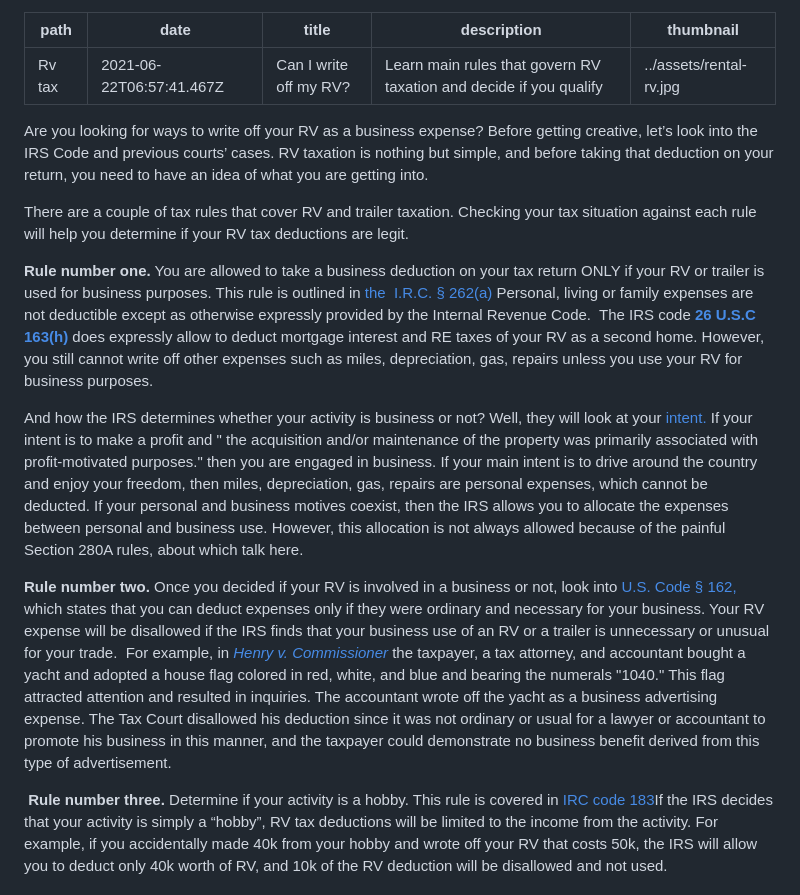
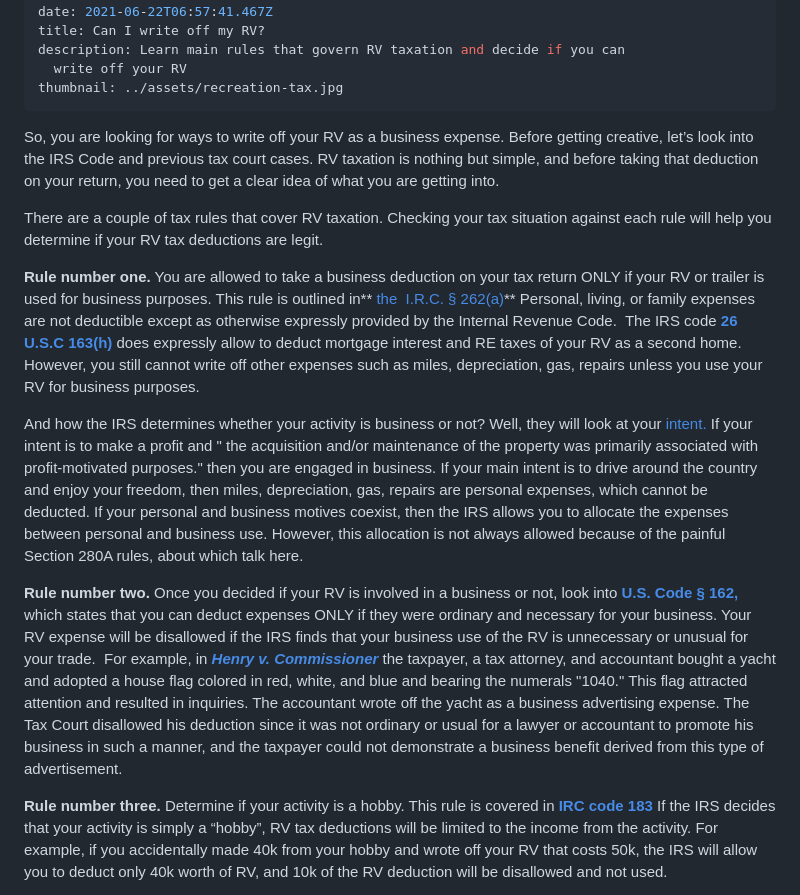
Before and after one commit to darena67/rvtaxgroup, a Markdown page: content/blog/can-i-write-off-my-rv.md, the part around the change printed below. Rendered like a GitHub page.

```diff
--- a/content/blog/can-i-write-off-my-rv.md
+++ b/content/blog/can-i-write-off-my-rv.md
@@ -2,18 +2,19 @@
 path: Rv tax
 date: 2021-06-22T06:57:41.467Z
 title: Can I write off my RV?
-description: Learn main rules that govern RV taxation and decide if you qualify
-thumbnail: ../assets/rental-rv.jpg
+description: Learn main rules that govern RV taxation and decide if you can
+  write off your RV
+thumbnail: ../assets/recreation-tax.jpg
 ---
-Are you looking for ways to write off your RV as a business expense? Before getting creative, let’s look into the IRS Code and previous courts’ cases. RV taxation is nothing but simple, and before taking that deduction on your return, you need to have an idea of what you are getting into.
+So, you are looking for ways to write off your RV as a business expense. Before getting creative, let’s look into the IRS Code and previous tax court cases. RV taxation is nothing but simple, and before taking that deduction on your return, you need to get a clear idea of what you are getting into.
 
-There are a couple of tax rules that cover RV and trailer taxation. Checking your tax situation against each rule will help you determine if your RV tax deductions are legit.
+There are a couple of tax rules that cover RV taxation. Checking your tax situation against each rule will help you determine if your RV tax deductions are legit.
 
-**Rule number one.** You are allowed to take a business deduction on your tax return ONLY if your RV or trailer is used for business purposes. This rule is outlined in [the  I.R.C. § 262(a)](https://www.irs.gov/pub/irs-drop/rr-04-32.pdf) Personal, living or family expenses are not deductible except as otherwise expressly provided by the Internal Revenue Code.  The IRS code **[26 U.S.C 163(h)](https://www.law.cornell.edu/uscode/text/26/163)** does expressly allow to deduct mortgage interest and RE taxes of your RV as a second home. However, you still cannot write off other expenses such as miles, depreciation, gas, repairs unless you use your RV for business purposes.
+**Rule number one.** You are allowed to take a business deduction on your tax return ONLY if your RV or trailer is used for business purposes. This rule is outlined in** [the  I.R.C. § 262(a)](https://www.irs.gov/pub/irs-drop/rr-04-32.pdf)** Personal, living, or family expenses are not deductible except as otherwise expressly provided by the Internal Revenue Code.  The IRS code **[26 U.S.C 163(h)](https://www.law.cornell.edu/uscode/text/26/163)** does expressly allow to deduct mortgage interest and RE taxes of your RV as a second home. However, you still cannot write off other expenses such as miles, depreciation, gas, repairs unless you use your RV for business purposes.
 
 And how the IRS determines whether your activity is business or not? Well, they will look at your [intent.](https://www.taxcontroversy.com/wp-content/uploads/2017/08/Jackson-v.-Commissioner-T.C.-Memo.-2014-160.pdf) If your intent is to make a profit and " the acquisition and/or maintenance of the property was primarily associated with profit-motivated purposes." then you are engaged in business. If your main intent is to drive around the country and enjoy your freedom, then miles, depreciation, gas, repairs are personal expenses, which cannot be deducted. If your personal and business motives coexist, then the IRS allows you to allocate the expenses between personal and business use. However, this allocation is not always allowed because of the painful Section 280A rules, about which talk here.
 
-**Rule number two.** Once you decided if your RV is involved in a business or not, look into [U.S. Code § 162,](https://www.law.cornell.edu/uscode/text/26/162) which states that you can deduct expenses only if they were ordinary and necessary for your business. Your RV expense will be disallowed if the IRS finds that your business use of an RV or a trailer is unnecessary or unusual for your trade.  For example, in *[Henry v. Commissioner](https://scholar.google.com/scholar_case?case=9451105842452749928&q=Henry+v.+Commissioner,+36+T.C.+879+(1961).&hl=en&as_sdt=2006&as_vis=1)* the taxpayer, a tax attorney, and accountant bought a yacht and adopted a house flag colored in red, white, and blue and bearing the numerals "1040." This flag attracted attention and resulted in inquiries. The accountant wrote off the yacht as a business advertising expense. The Tax Court disallowed his deduction since it was not ordinary or usual for a lawyer or accountant to promote his business in this manner, and the taxpayer could demonstrate no business benefit derived from this type of advertisement.
+**Rule number two.** Once you decided if your RV is involved in a business or not, look into **[U.S. Code § 162,](https://www.law.cornell.edu/uscode/text/26/162)** which states that you can deduct expenses ONLY if they were ordinary and necessary for your business. Your RV expense will be disallowed if the IRS finds that your business use of the RV is unnecessary or unusual for your trade.  For example, in ***[Henry v. Commissioner](https://scholar.google.com/scholar_case?case=9451105842452749928&q=Henry+v.+Commissioner,+36+T.C.+879+(1961).&hl=en&as_sdt=2006&as_vis=1)*** the taxpayer, a tax attorney, and accountant bought a yacht and adopted a house flag colored in red, white, and blue and bearing the numerals "1040." This flag attracted attention and resulted in inquiries. The accountant wrote off the yacht as a business advertising expense. The Tax Court disallowed his deduction since it was not ordinary or usual for a lawyer or accountant to promote his business in such a manner, and the taxpayer could not demonstrate a business benefit derived from this type of advertisement.
 
- **Rule number three.** Determine if your activity is a hobby. This rule is covered in [IRC code 183](https://www.law.cornell.edu/uscode/text/26/183)If the IRS decides that your activity is simply a “hobby”, RV tax deductions will be limited to the income from the activity. For example, if you accidentally made 40k from your hobby and wrote off your RV that costs 50k, the IRS will allow you to deduct only 40k worth of RV, and 10k of the RV deduction will be disallowed and not used.
+**Rule number three.** Determine if your activity is a hobby. This rule is covered in **[IRC code 183](https://www.law.cornell.edu/uscode/text/26/183)** If the IRS decides that your activity is simply a “hobby”, RV tax deductions will be limited to the income from the activity. For example, if you accidentally made 40k from your hobby and wrote off your RV that costs 50k, the IRS will allow you to deduct only 40k worth of RV, and 10k of the RV deduction will be disallowed and not used.
 
```
Also changed, not shown: other parts of content/blog/can-i-write-off-my-rv.md (+13 -47 lines), content/assets/recreation-tax.jpg (added).
